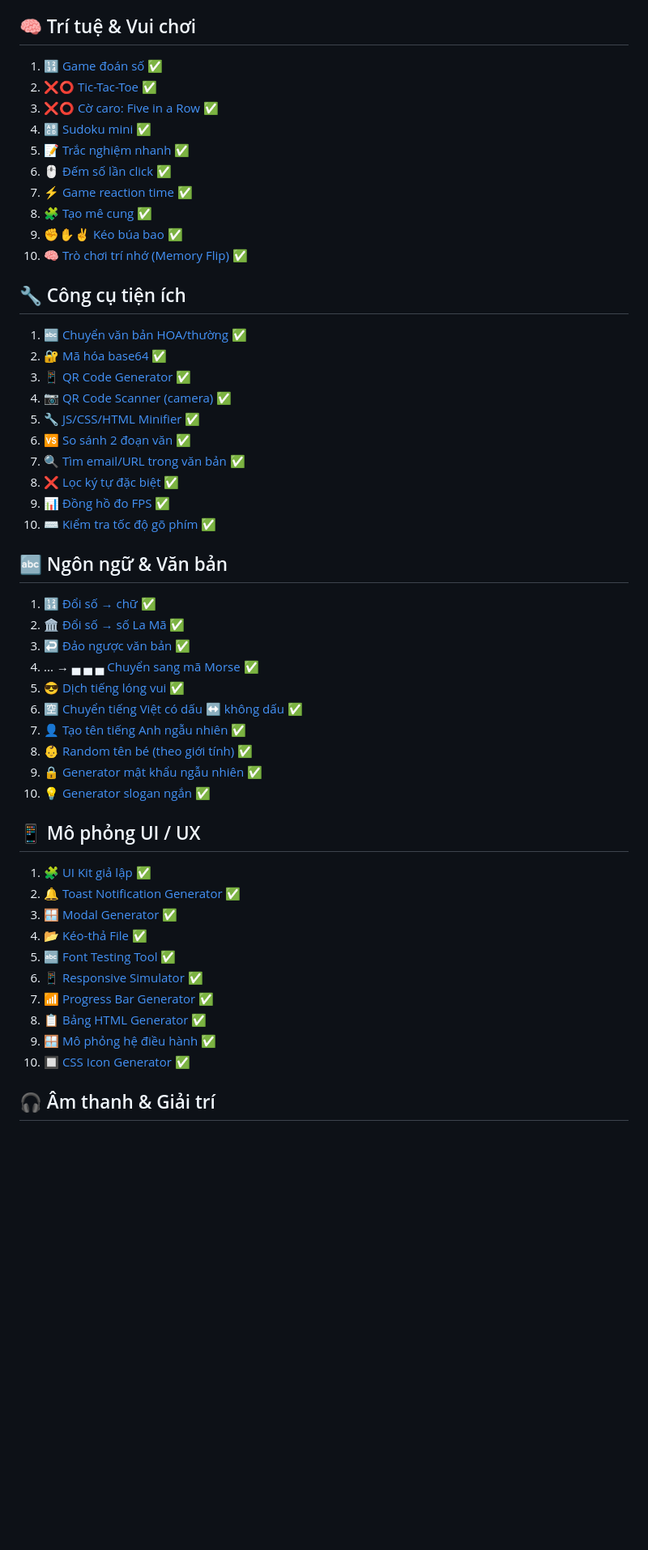
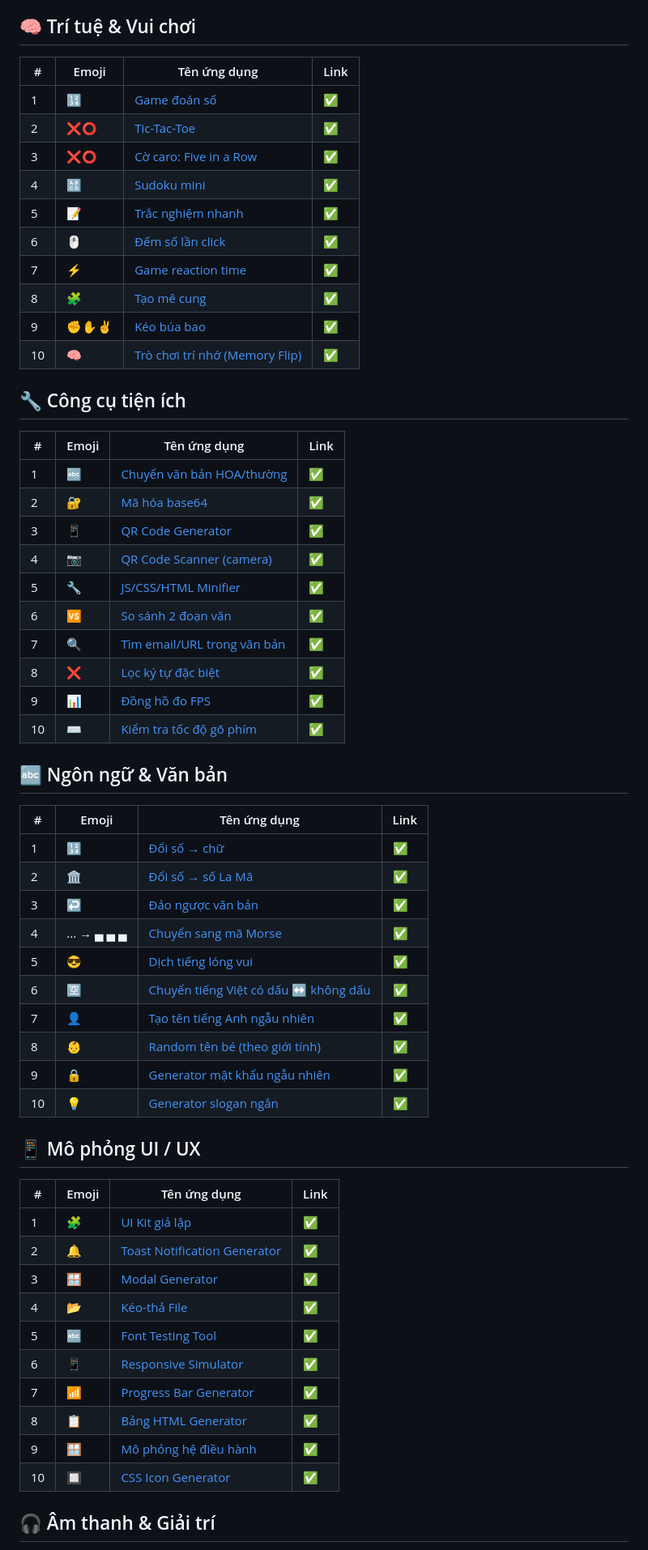
Before and after one commit to nguyenduy4994/dotphonglong.com, a Markdown page: README.md, the part around the change printed below. Shown: that part at 81% size. Drawn GitHub-style; blank space fills up the shorter version.

Commit message:
feat: update table

```diff
--- a/README.md
+++ b/README.md
@@ -55,55 +63,63 @@
 
 ## 🧠 Trí tuệ & Vui chơi
 
-1.  🔢 [Game đoán số](https://dotphonglong.com/games/01-number-guessing-game.html) ✅
-2.  ❌⭕ [Tic-Tac-Toe](https://dotphonglong.com/games/02-tic-tac-toe.html) ✅
-3.  ❌⭕ [Cờ caro: Five in a Row](https://dotphonglong.com/games/03-five-in-a-row.html) ✅
-4.  🔠 [Sudoku mini](https://dotphonglong.com/games/04-sudoku.html) ✅
-5.  📝 [Trắc nghiệm nhanh](https://dotphonglong.com/games/05-quiz-generator.html) ✅
-6.  🖱 [Đếm số lần click](https://dotphonglong.com/games/06-click-counter.html) ✅
-7.  ⚡ [Game reaction time](https://dotphonglong.com/games/07-reaction-time-test.html) ✅
-8.  🧩 [Tạo mê cung](https://dotphonglong.com/games/08-maze-generator.html) ✅
-9.  ✊✋✌️ [Kéo búa bao](https://dotphonglong.com/games/09-rock-paper-scissors.html) ✅
-10. 🧠 [Trò chơi trí nhớ (Memory Flip)](https://dotphonglong.com/games/10-memory-game.html) ✅
+| #  | Emoji | Tên ứng dụng | Link |
+|----|-------|--------------|------|
+| 1  | 🔢 | [Game đoán số](https://dotphonglong.com/games/01-number-guessing-game.html) | ✅ |
+| 2  | ❌⭕ | [Tic-Tac-Toe](https://dotphonglong.com/games/02-tic-tac-toe.html) | ✅ |
+| 3  | ❌⭕ | [Cờ caro: Five in a Row](https://dotphonglong.com/games/03-five-in-a-row.html) | ✅ |
+| 4  | 🔠 | [Sudoku mini](https://dotphonglong.com/games/04-sudoku.html) | ✅ |
+| 5  | 📝 | [Trắc nghiệm nhanh](https://dotphonglong.com/games/05-quiz-generator.html) | ✅ |
+| 6  | 🖱 | [Đếm số lần click](https://dotphonglong.com/games/06-click-counter.html) | ✅ |
+| 7  | ⚡ | [Game reaction time](https://dotphonglong.com/games/07-reaction-time-test.html) | ✅ |
+| 8  | 🧩 | [Tạo mê cung](https://dotphonglong.com/games/08-maze-generator.html) | ✅ |
+| 9  | ✊✋✌️ | [Kéo búa bao](https://dotphonglong.com/games/09-rock-paper-scissors.html) | ✅ |
+| 10 | 🧠 | [Trò chơi trí nhớ (Memory Flip)](https://dotphonglong.com/games/10-memory-game.html) | ✅ |
 
 ## 🔧 Công cụ tiện ích
 
-1.  🔤 [Chuyển văn bản HOA/thường](https://dotphonglong.com/tools/01-text-transform.html) ✅
-2.  🔐 [Mã hóa base64](https://dotphonglong.com/tools/02-base64-encoder.html) ✅
-3.  📱 [QR Code Generator](https://dotphonglong.com/tools/03-qr-code-generator.html) ✅
-4.  📷 [QR Code Scanner (camera)](https://dotphonglong.com/tools/04-qr-code-scanner.html) ✅
-5.  🔧 [JS/CSS/HTML Minifier](https://dotphonglong.com/tools/05-minifier.html) ✅
-6.  🆚 [So sánh 2 đoạn văn](https://dotphonglong.com/tools/06-text-comparator.html) ✅
-7.  🔍 [Tìm email/URL trong văn bản](https://dotphonglong.com/tools/07-email-url-extractor.html) ✅
-8.  ❌ [Lọc ký tự đặc biệt](https://dotphonglong.com/tools/08-text-filter.html) ✅
-9.  📊 [Đồng hồ đo FPS](https://dotphonglong.com/tools/09-fps-counter.html) ✅
-10. ⌨️ [Kiểm tra tốc độ gõ phím](https://dotphonglong.com/tools/10-typing-speed-test.html) ✅
+| #  | Emoji | Tên ứng dụng | Link |
+|----|-------|--------------|------|
+| 1  | 🔤 | [Chuyển văn bản HOA/thường](https://dotphonglong.com/tools/01-text-transform.html) | ✅ |
+| 2  | 🔐 | [Mã hóa base64](https://dotphonglong.com/tools/02-base64-encoder.html) | ✅ |
+| 3  | 📱 | [QR Code Generator](https://dotphonglong.com/tools/03-qr-code-generator.html) | ✅ |
+| 4  | 📷 | [QR Code Scanner (camera)](https://dotphonglong.com/tools/04-qr-code-scanner.html) | ✅ |
+| 5  | 🔧 | [JS/CSS/HTML Minifier](https://dotphonglong.com/tools/05-minifier.html) | ✅ |
+| 6  | 🆚 | [So sánh 2 đoạn văn](https://dotphonglong.com/tools/06-text-comparator.html) | ✅ |
+| 7  | 🔍 | [Tìm email/URL trong văn bản](https://dotphonglong.com/tools/07-email-url-extractor.html) | ✅ |
+| 8  | ❌ | [Lọc ký tự đặc biệt](https://dotphonglong.com/tools/08-text-filter.html) | ✅ |
+| 9  | 📊 | [Đồng hồ đo FPS](https://dotphonglong.com/tools/09-fps-counter.html) | ✅ |
+| 10 | ⌨️ | [Kiểm tra tốc độ gõ phím](https://dotphonglong.com/tools/10-typing-speed-test.html) | ✅ |
 
 ## 🔤 Ngôn ngữ & Văn bản
 
-1.  🔢 [Đổi số → chữ](https://dotphonglong.com/languages/01-number-to-text.html) ✅
-2.  🏛 [Đổi số → số La Mã](https://dotphonglong.com/languages/02-roman-numeral-converter.html) ✅
-3.  ↩️ [Đảo ngược văn bản](https://dotphonglong.com/languages/03-text-reverser.html) ✅
-4.  ... → ▄ ▄ ▄ [Chuyển sang mã Morse](https://dotphonglong.com/languages/04-morse-code-converter.html) ✅
-5.  😎 [Dịch tiếng lóng vui](https://dotphonglong.com/languages/05-long-vui-translator.html) ✅
-6.  🈳 [Chuyển tiếng Việt có dấu ↔ không dấu](https://dotphonglong.com/languages/06-vietnamese-translator.html) ✅
-7.  👤 [Tạo tên tiếng Anh ngẫu nhiên](https://dotphonglong.com/languages/07-name-generator.html) ✅
-8.  👶 [Random tên bé (theo giới tính)](https://dotphonglong.com/languages/08-child-name-generator.html) ✅
-9.  🔒 [Generator mật khẩu ngẫu nhiên](https://dotphonglong.com/languages/09-password-generator.html) ✅
-10. 💡 [Generator slogan ngắn](https://dotphonglong.com/languages/10-slogan-generator.html) ✅
+| #  | Emoji | Tên ứng dụng | Link |
+|----|-------|--------------|------|
+| 1  | 🔢 | [Đổi số → chữ](https://dotphonglong.com/languages/01-number-to-text.html) | ✅ |
+| 2  | 🏛 | [Đổi số → số La Mã](https://dotphonglong.com/languages/02-roman-numeral-converter.html) | ✅ |
+| 3  | ↩️ | [Đảo ngược văn bản](https://dotphonglong.com/languages/03-text-reverser.html) | ✅ |
+| 4  | ... → ▄ ▄ ▄ | [Chuyển sang mã Morse](https://dotphonglong.com/languages/04-morse-code-converter.html) | ✅ |
+| 5  | 😎 | [Dịch tiếng lóng vui](https://dotphonglong.com/languages/05-long-vui-translator.html) | ✅ |
+| 6  | 🈳 | [Chuyển tiếng Việt có dấu ↔ không dấu](https://dotphonglong.com/languages/06-vietnamese-translator.html) | ✅ |
+| 7  | 👤 | [Tạo tên tiếng Anh ngẫu nhiên](https://dotphonglong.com/languages/07-name-generator.html) | ✅ |
+| 8  | 👶 | [Random tên bé (theo giới tính)](https://dotphonglong.com/languages/08-child-name-generator.html) | ✅ |
+| 9  | 🔒 | [Generator mật khẩu ngẫu nhiên](https://dotphonglong.com/languages/09-password-generator.html) | ✅ |
+| 10 | 💡 | [Generator slogan ngắn](https://dotphonglong.com/languages/10-slogan-generator.html) | ✅ |
 
 ## 📱 Mô phỏng UI / UX
 
-1.  🧩 [UI Kit giả lập](https://dotphonglong.com/ui-ux/01-ui-kit-generator.html) ✅
-2.  🔔 [Toast Notification Generator](https://dotphonglong.com/ui-ux/02-toast-generator.html) ✅
-3.  🪟 [Modal Generator](https://dotphonglong.com/ui-ux/03-modal-generator.html) ✅
-4.  📂 [Kéo-thả File](https://dotphonglong.com/ui-ux/04-drag-and-drop-file.html) ✅
-5.  🔤 [Font Testing Tool](https://dotphonglong.com/ui-ux/05-font-testing-tool.html) ✅
-6.  📱 [Responsive Simulator](https://dotphonglong.com/ui-ux/06-responsive-simulator.html) ✅
-7.  📶 [Progress Bar Generator](https://dotphonglong.com/ui-ux/07-progress-bar-generator.html) ✅
-8.  📋 [Bảng HTML Generator](https://dotphonglong.com/ui-ux/08-html-table-generator.html) ✅
-9.  🪟 [Mô phỏng hệ điều hành](https://dotphonglong.com/ui-ux/09-os-simulator.html) ✅
-10. 🔲 [CSS Icon Generator](https://dotphonglong.com/ui-ux/10-css-icon-generator.html) ✅
+| #  | Emoji | Tên ứng dụng | Link |
+|----|-------|--------------|------|
+| 1  | 🧩 | [UI Kit giả lập](https://dotphonglong.com/ui-ux/01-ui-kit-generator.html) | ✅ |
+| 2  | 🔔 | [Toast Notification Generator](https://dotphonglong.com/ui-ux/02-toast-generator.html) | ✅ |
+| 3  | 🪟 | [Modal Generator](https://dotphonglong.com/ui-ux/03-modal-generator.html) | ✅ |
+| 4  | 📂 | [Kéo-thả File](https://dotphonglong.com/ui-ux/04-drag-and-drop-file.html) | ✅ |
+| 5  | 🔤 | [Font Testing Tool](https://dotphonglong.com/ui-ux/05-font-testing-tool.html) | ✅ |
+| 6  | 📱 | [Responsive Simulator](https://dotphonglong.com/ui-ux/06-responsive-simulator.html) | ✅ |
+| 7  | 📶 | [Progress Bar Generator](https://dotphonglong.com/ui-ux/07-progress-bar-generator.html) | ✅ |
+| 8  | 📋 | [Bảng HTML Generator](https://dotphonglong.com/ui-ux/08-html-table-generator.html) | ✅ |
+| 9  | 🪟 | [Mô phỏng hệ điều hành](https://dotphonglong.com/ui-ux/09-os-simulator.html) | ✅ |
+| 10 | 🔲 | [CSS Icon Generator](https://dotphonglong.com/ui-ux/10-css-icon-generator.html) | ✅ |
 
 ## 🎧 Âm thanh & Giải trí
 
```
Also changed, not shown: other parts of README.md (+61 -51 lines).
